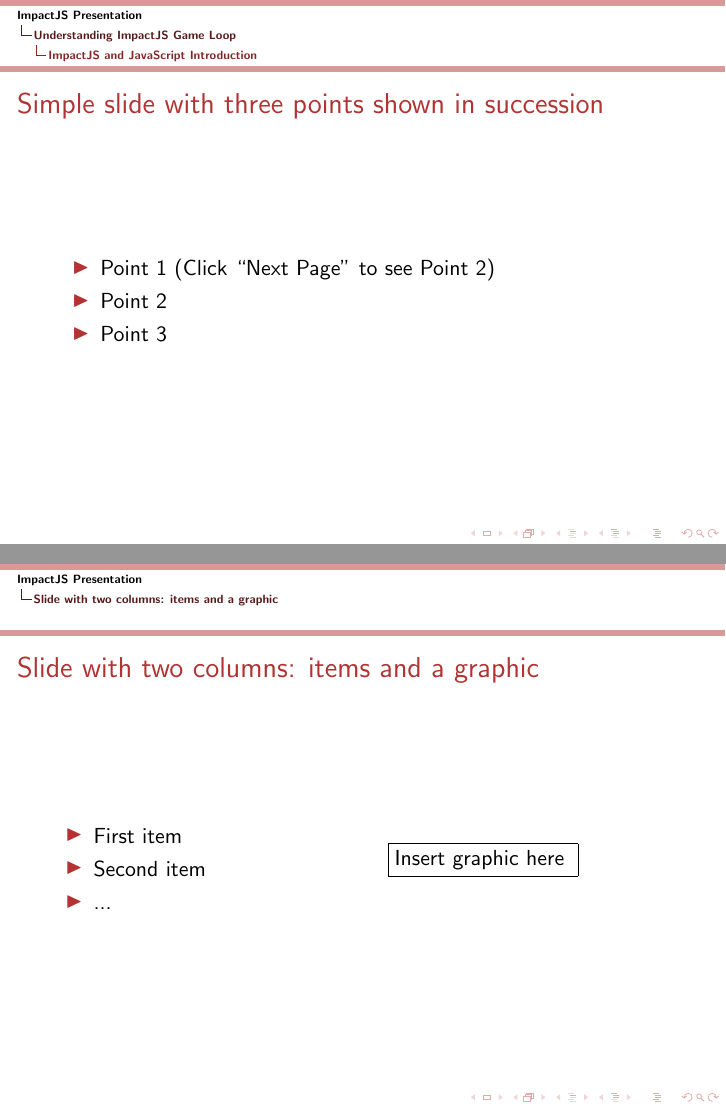
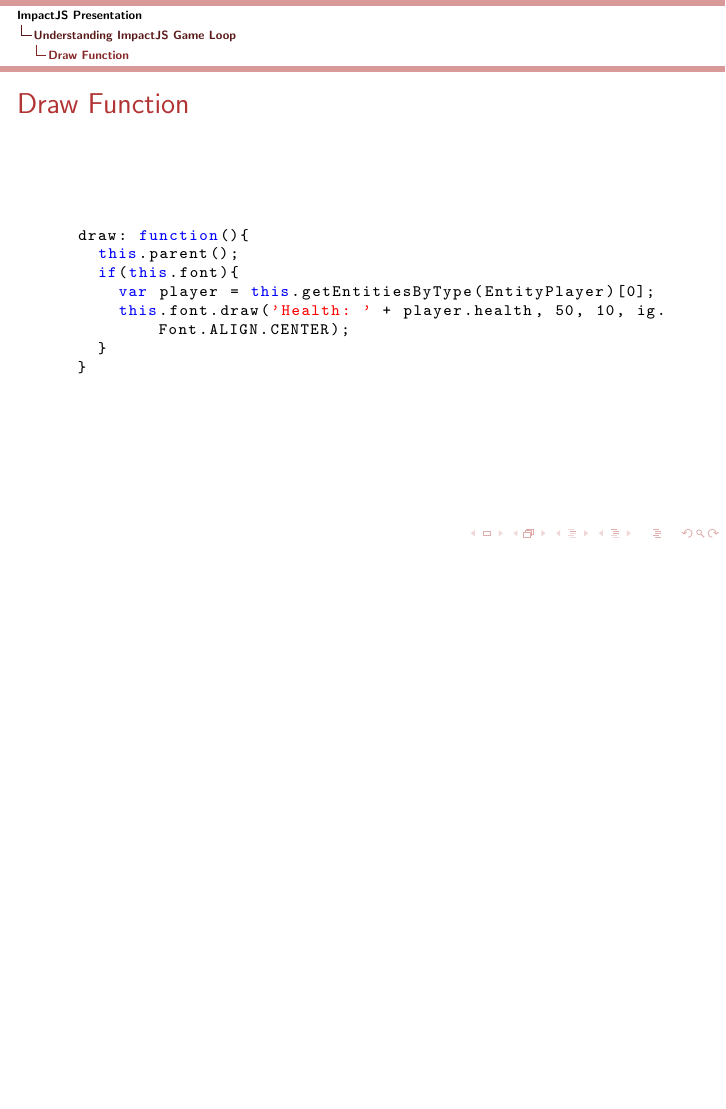
Before and after one commit to DrkSephy/ACM-Game-Presentation, LaTeX slides (game_presentation/testbmr.tex): pages 16 and 19 of 19 before the commit and page 13 of 13 after it, the two joined at a grey line, the shorter picture padded with empty space. Compiled offline with pdfLaTeX.

Commit message:
Cleaning up beamer skeleton

```diff
--- a/game_presentation/testbmr.tex
+++ b/game_presentation/testbmr.tex
@@ -152,42 +160,10 @@
 		\lstlll
 \end{frame}
 
+\subsection{Draw Function}
 \begin{frame}
 	\frametitle{Draw Function}
 		\lstllll
 \end{frame}
 
-\subsection{ImpactJS and JavaScript Introduction}
-
-\begin{frame}
-  \frametitle{Simple slide with three points shown in succession}   % Insert frame title between curly braces
-
-  \begin{itemize}
-  \item<1-> Point 1 (Click ``Next Page'' to see Point 2) % Use Next Page to go to Point 2
-  \item<2-> Point 2  % Use Next Page to go to Point 3
-  \item<3-> Point 3
-  \end{itemize}
-\end{frame}
-
-
-
-\section{Slide with two columns: items and a graphic}
-
-\begin{frame}
-  \frametitle{Slide with two columns: items and a graphic}   % Insert frame title between curly braces
-  \begin{columns}[c]
-  \column{2in}  % slides are 3in high by 5in wide
-  \begin{itemize}
-  \item<1-> First item
-  \item<2-> Second item
-  \item<3-> ...
-  \end{itemize}
-  \column{2in}
-  \framebox{Insert graphic here % e.g. \includegraphics[height=2.65in]{graphic}
-  }
-  \end{columns}
-\end{frame}
-\note{The end}       % Add notes to yourself that will be displayed when
-		     % typeset with the notes or notesonly class options
-
 \end{document}
```
Also changed, not shown: game_presentation/testbmr.pdf, game_presentation/testbmr.tex (8 more changed lines), 6 other files.
